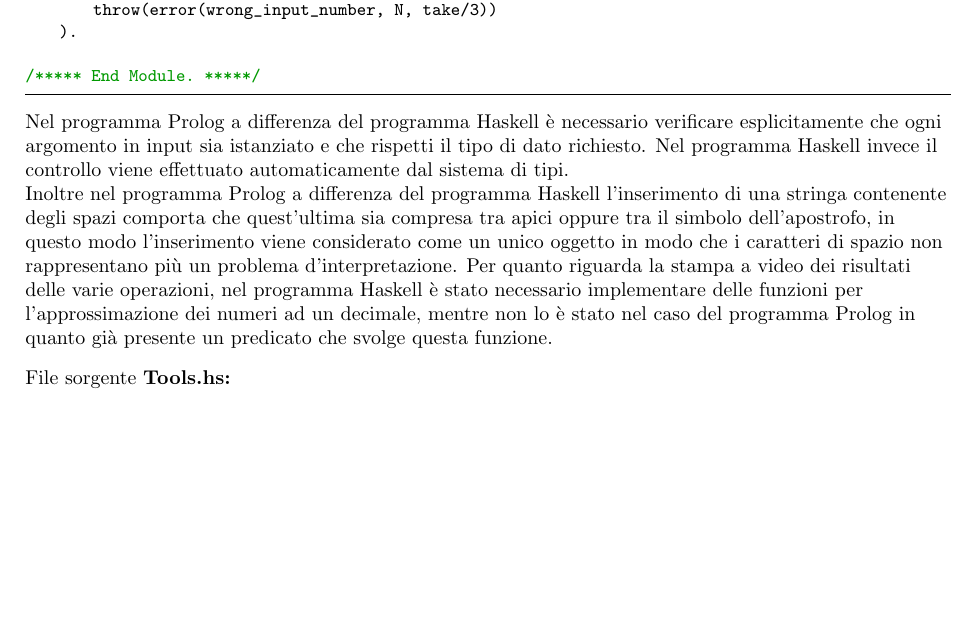
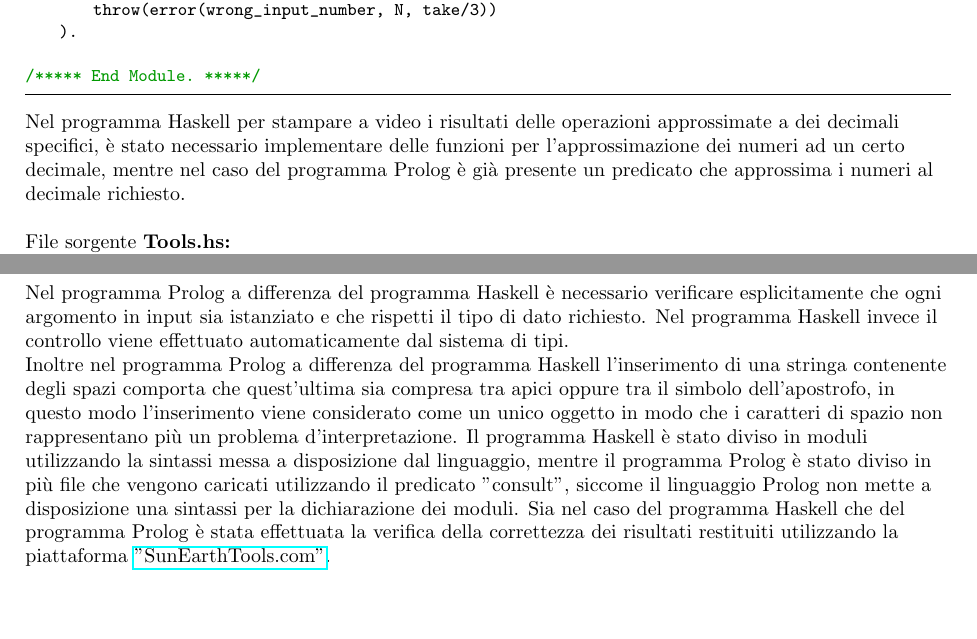
Before and after one commit to R0mb0/Course-calculator, a LaTeX document (Report/Report.tex): part of page 31 of 32 before the commit and two parts of pages 31 and 32 of 32 after it, the two joined at a grey line, cut so that both start at the same text, the shorter picture padded with empty space. Compiled offline with pdfLaTeX.

Commit message:
Added Images Description & Two Annotations

```diff
--- a/Report/Report.tex
+++ b/Report/Report.tex
@@ -5,6 +5,7 @@
 \usepackage{amsmath}
 \usepackage{graphicx}
 \usepackage{spverbatim}
+\usepackage{hyperref}
 
 %IMPORT CODE
 %\usepackage{minted}
@@ -1381,9 +1384,7 @@
 /***** End Module. *****/
 \end{lstlisting}
 
-Nel programma Prolog a differenza del programma Haskell è necessario verificare esplicitamente che ogni argomento in input sia istanziato e che rispetti il tipo di dato richiesto. Nel programma Haskell invece il controllo viene effettuato automaticamente dal sistema di tipi.\\
-Inoltre nel programma Prolog a differenza del programma Haskell l'inserimento di una stringa contenente degli spazi comporta che quest'ultima sia compresa tra apici oppure tra il simbolo dell'apostrofo, in questo modo l'inserimento viene considerato come un unico oggetto in modo che i caratteri di spazio non rappresentano più un problema d'interpretazione.
-Per quanto riguarda la stampa a video dei risultati delle varie operazioni, nel programma Haskell è stato necessario implementare delle funzioni per l'approssimazione dei numeri ad un decimale, mentre non lo è stato nel caso del programma Prolog in quanto già presente un predicato che svolge questa funzione.\\
+Nel programma Haskell per stampare a video i risultati delle operazioni approssimate a dei decimali specifici, è stato necessario implementare delle funzioni per l'approssimazione dei numeri ad un certo decimale, mentre nel caso del programma Prolog è già presente un predicato che approssima i numeri al decimale richiesto.\\
 \bigskip
 \underline{File sorgente \textbf{Tools.hs:}}
 \lstset{language=Haskell}
@@ -1403,4 +1404,8 @@
 round2dp x = fromIntegral (round $ x * 1e2) / 1e2
 \end{lstlisting}
 
+Nel programma Prolog a differenza del programma Haskell è necessario verificare esplicitamente che ogni argomento in input sia istanziato e che rispetti il tipo di dato richiesto. Nel programma Haskell invece il controllo viene effettuato automaticamente dal sistema di tipi.\\
+Inoltre nel programma Prolog a differenza del programma Haskell l'inserimento di una stringa contenente degli spazi comporta che quest'ultima sia compresa tra apici oppure tra il simbolo dell'apostrofo, in questo modo l'inserimento viene considerato come un unico oggetto in modo che i caratteri di spazio non rappresentano più un problema d'interpretazione.
+Il programma Haskell è stato diviso in moduli utilizzando la sintassi messa a disposizione dal linguaggio, mentre il programma Prolog è stato diviso in più file che vengono caricati utilizzando il predicato "consult", siccome il linguaggio Prolog non mette a disposizione una sintassi per la dichiarazione dei moduli.
+Sia nel caso del programma Haskell che del programma Prolog è stata effettuata la verifica della correttezza dei risultati restituiti utilizzando la piattaforma \href{https://www.sunearthtools.com/it/tools/distance.php}{"SunEarthTools.com"}.
 \end{document}
```
Also changed, not shown: Report/Report.tex (2 more changed lines).
